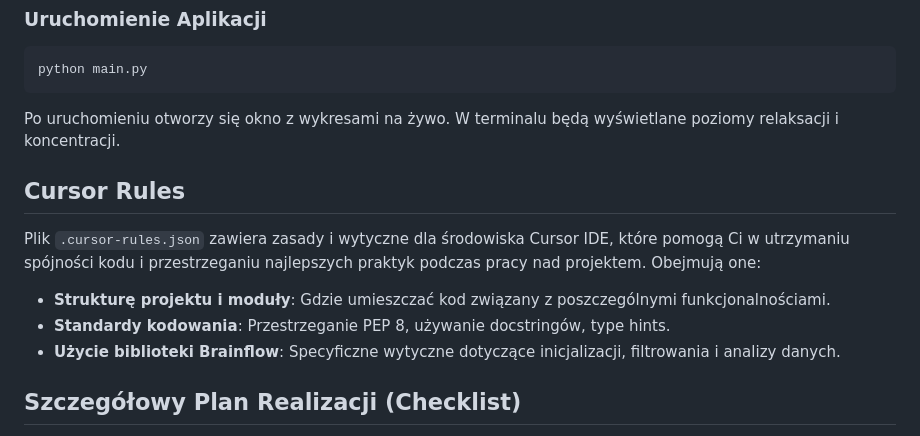
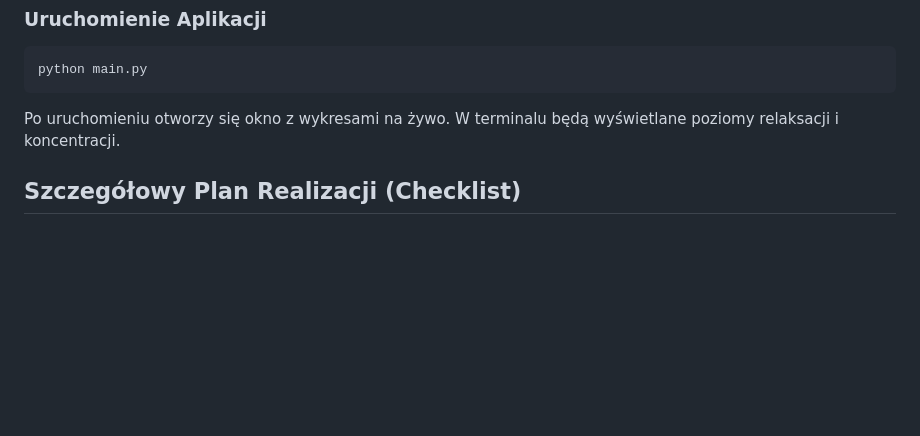
Before and after one commit to AYakymov1990/Neurofeedback-Program, a Markdown page: README.md, the part around the change. Drawn GitHub-style; blank space fills up the shorter version.

Commit message:
edit Readme.md v 2.0

```diff
--- a/README.md
+++ b/README.md
@@ -102,14 +102,6 @@ python main.py
 
 Po uruchomieniu otworzy się okno z wykresami na żywo. W terminalu będą wyświetlane poziomy relaksacji i koncentracji.
 
-## Cursor Rules
-
-Plik `.cursor-rules.json` zawiera zasady i wytyczne dla środowiska Cursor IDE, które pomogą Ci w utrzymaniu spójności kodu i przestrzeganiu najlepszych praktyk podczas pracy nad projektem. Obejmują one:
-
-*   **Strukturę projektu i moduły**: Gdzie umieszczać kod związany z poszczególnymi funkcjonalnościami.
-*   **Standardy kodowania**: Przestrzeganie PEP 8, używanie docstringów, type hints.
-*   **Użycie biblioteki Brainflow**: Specyficzne wytyczne dotyczące inicjalizacji, filtrowania i analizy danych.
-
 ## Szczegółowy Plan Realizacji (Checklist)
 
 Plik `project_checklist.md` zawiera bardzo szczegółowy, krokowy plan implementacji projektu. Jest on podzielony na fazy:
```
